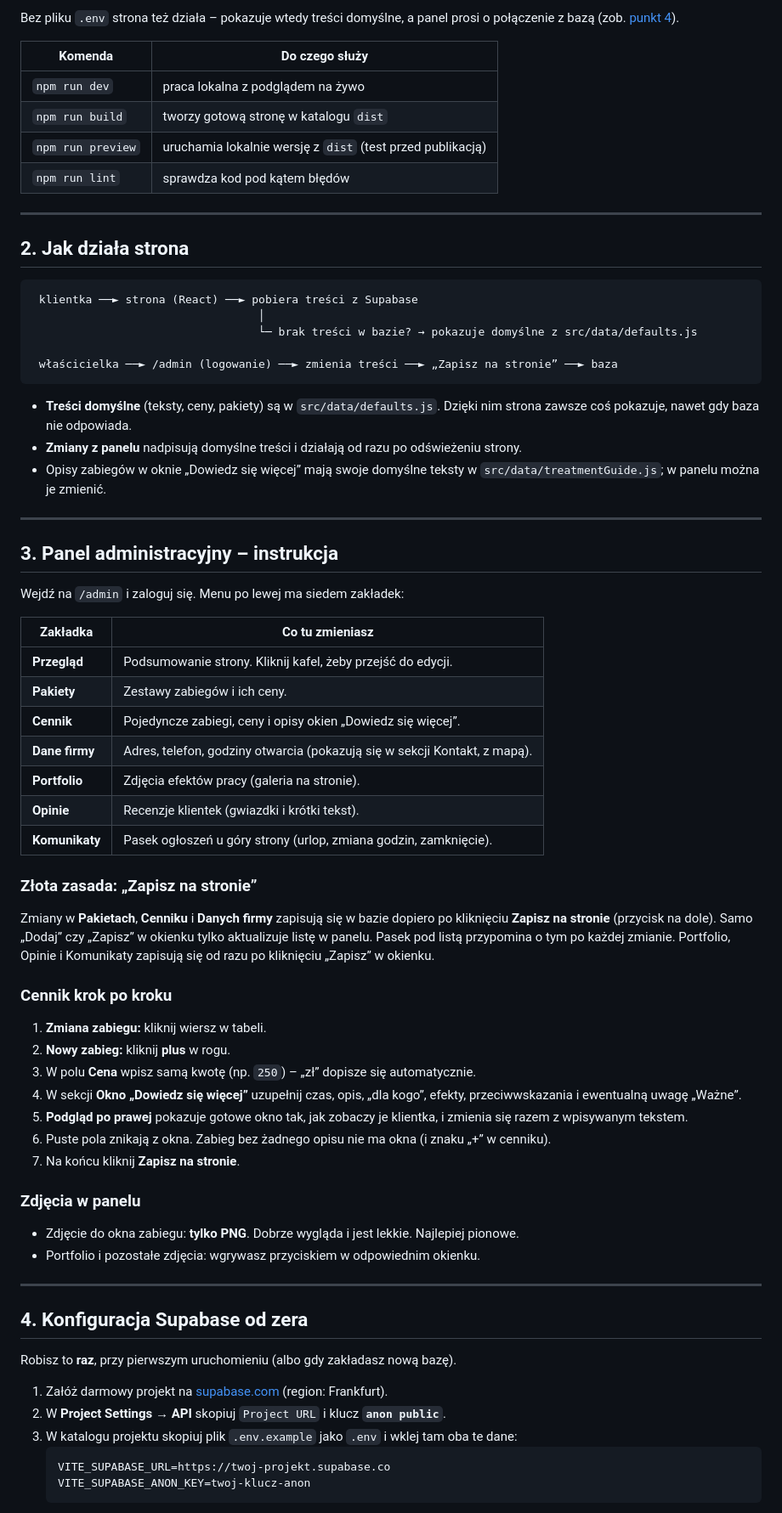
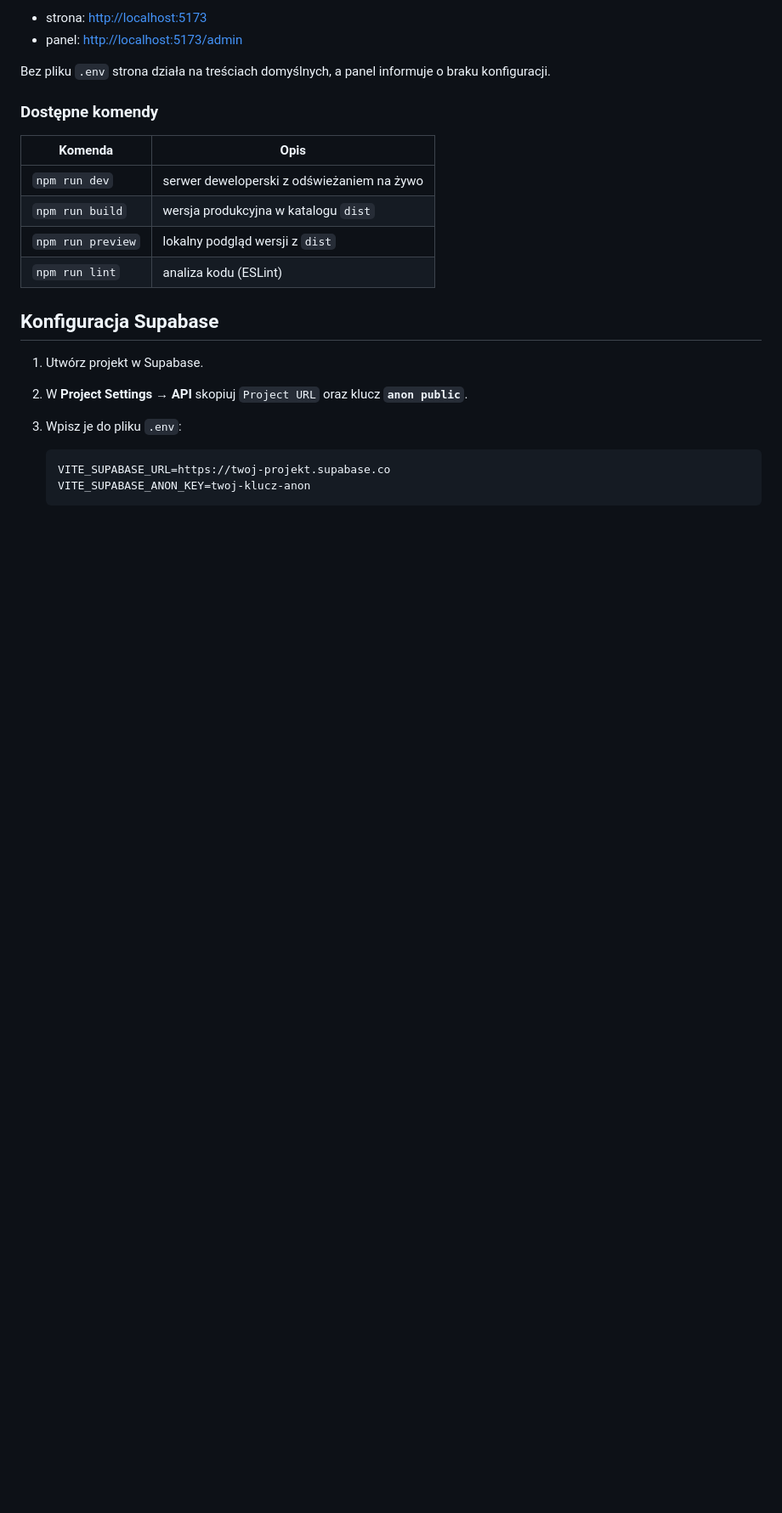
Before and after one commit to Lavieers/BeautyBarbiMed, a Markdown page: README.md, the part around one of its changes. Shown at 85% size. GitHub-like rendering; blank space fills up the shorter version.

````diff
--- a/README.md
+++ b/README.md
@@ -35,82 +49,25 @@ npm run dev          # uruchamia stronę lokalnie
 
-Bez pliku `.env` strona też działa – pokazuje wtedy treści domyślne, a panel prosi o
-połączenie z bazą (zob. [punkt 4](#4-konfiguracja-supabase-od-zera)).
+- strona: <http://localhost:5173>
+- panel: <http://localhost:5173/admin>
 
-| Komenda | Do czego służy |
+Bez pliku `.env` strona działa na treściach domyślnych, a panel informuje o braku konfiguracji.
+
+### Dostępne komendy
+
+| Komenda | Opis |
 | --- | --- |
-| `npm run dev` | praca lokalna z podglądem na żywo |
-| `npm run build` | tworzy gotową stronę w katalogu `dist` |
-| `npm run preview` | uruchamia lokalnie wersję z `dist` (test przed publikacją) |
-| `npm run lint` | sprawdza kod pod kątem błędów |
+| `npm run dev` | serwer deweloperski z odświeżaniem na żywo |
+| `npm run build` | wersja produkcyjna w katalogu `dist` |
+| `npm run preview` | lokalny podgląd wersji z `dist` |
+| `npm run lint` | analiza kodu (ESLint) |
 
----
+## Konfiguracja Supabase
 
-## 2. Jak działa strona
+1. Utwórz projekt w Supabase.
+2. W **Project Settings → API** skopiuj `Project URL` oraz klucz **`anon public`**.
+3. Wpisz je do pliku `.env`:
 
-```
- klientka ──► strona (React) ──► pobiera treści z Supabase
-                                  │
-                                  └─ brak treści w bazie? → pokazuje domyślne z src/data/defaults.js
-
- właścicielka ──► /admin (logowanie) ──► zmienia treści ──► „Zapisz na stronie” ──► baza
-```
-
-- **Treści domyślne** (teksty, ceny, pakiety) są w `src/data/defaults.js`. Dzięki nim strona
-  zawsze coś pokazuje, nawet gdy baza nie odpowiada.
-- **Zmiany z panelu** nadpisują domyślne treści i działają od razu po odświeżeniu strony.
-- Opisy zabiegów w oknie „Dowiedz się więcej” mają swoje domyślne teksty w
-  `src/data/treatmentGuide.js`; w panelu można je zmienić.
-
----
-
-## 3. Panel administracyjny – instrukcja
-
-Wejdź na `/admin` i zaloguj się. Menu po lewej ma siedem zakładek:
-
-| Zakładka | Co tu zmieniasz |
-| --- | --- |
-| **Przegląd** | Podsumowanie strony. Kliknij kafel, żeby przejść do edycji. |
-| **Pakiety** | Zestawy zabiegów i ich ceny. |
-| **Cennik** | Pojedyncze zabiegi, ceny i opisy okien „Dowiedz się więcej”. |
-| **Dane firmy** | Adres, telefon, godziny otwarcia (pokazują się w sekcji Kontakt, z mapą). |
-| **Portfolio** | Zdjęcia efektów pracy (galeria na stronie). |
-| **Opinie** | Recenzje klientek (gwiazdki i krótki tekst). |
-| **Komunikaty** | Pasek ogłoszeń u góry strony (urlop, zmiana godzin, zamknięcie). |
-
-### Złota zasada: „Zapisz na stronie”
-
-Zmiany w **Pakietach**, **Cenniku** i **Danych firmy** zapisują się w bazie dopiero po
-kliknięciu **Zapisz na stronie** (przycisk na dole). Samo „Dodaj” czy „Zapisz” w okienku
-tylko aktualizuje listę w panelu. Pasek pod listą przypomina o tym po każdej zmianie.
-Portfolio, Opinie i Komunikaty zapisują się od razu po kliknięciu „Zapisz” w okienku.
-
-### Cennik krok po kroku
-
-1. **Zmiana zabiegu:** kliknij wiersz w tabeli.
-2. **Nowy zabieg:** kliknij **plus** w rogu.
-3. W polu **Cena** wpisz samą kwotę (np. `250`) – „zł” dopisze się automatycznie.
-4. W sekcji **Okno „Dowiedz się więcej”** uzupełnij czas, opis, „dla kogo”, efekty,
-   przeciwwskazania i ewentualną uwagę „Ważne”.
-5. **Podgląd po prawej** pokazuje gotowe okno tak, jak zobaczy je klientka, i zmienia się
-   razem z wpisywanym tekstem.
-6. Puste pola znikają z okna. Zabieg bez żadnego opisu nie ma okna (i znaku „+” w cenniku).
-7. Na końcu kliknij **Zapisz na stronie**.
-
-### Zdjęcia w panelu
-
-- Zdjęcie do okna zabiegu: **tylko PNG**. Dobrze wygląda i jest lekkie. Najlepiej pionowe.
-- Portfolio i pozostałe zdjęcia: wgrywasz przyciskiem w odpowiednim okienku.
-
----
-
-## 4. Konfiguracja Supabase od zera
-
-Robisz to **raz**, przy pierwszym uruchomieniu (albo gdy zakładasz nową bazę).
-
-1. Załóż darmowy projekt na [supabase.com](https://supabase.com) (region: Frankfurt).
-2. W **Project Settings → API** skopiuj `Project URL` i klucz **`anon public`**.
-3. W katalogu projektu skopiuj plik `.env.example` jako `.env` i wklej tam oba te dane:
-   ```
+   ```env
    VITE_SUPABASE_URL=https://twoj-projekt.supabase.co
    VITE_SUPABASE_ANON_KEY=twoj-klucz-anon
    ```
````
Also changed, not shown: other parts of README.md (+126 -96 lines).
